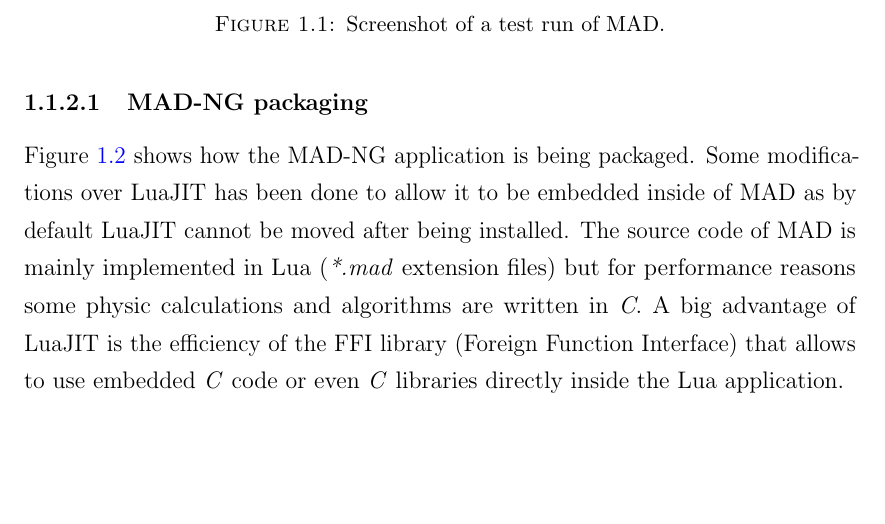
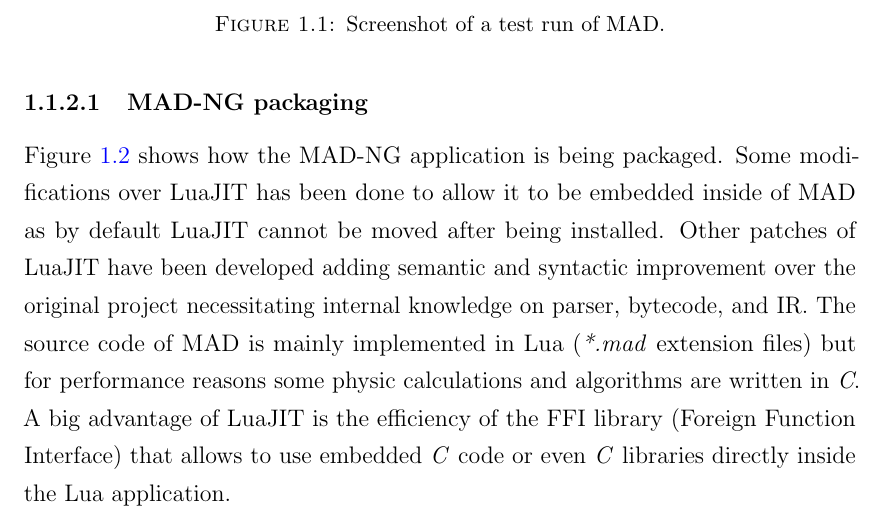
Before and after one commit to afgbloch/LJ-Internals, a LaTeX thesis (FYP_Dissertation.tex, which reads Tex/Part-I/Chap-I/mad.tex): part of page 12 of 75, cut so that both start at the same text, the shorter picture padded with empty space. Compiled offline with pdfLaTeX.

Commit message:
mad patches

```diff
--- a/Tex/Part-I/Chap-I/mad.tex
+++ b/Tex/Part-I/Chap-I/mad.tex
@@ -59,7 +59,9 @@
 
 Figure \ref{fig:mad} shows how the MAD-NG application is being packaged. Some
 modifications over LuaJIT has been done to allow it to be embedded inside of MAD
-as by default LuaJIT cannot be moved after being installed.
+as by default LuaJIT cannot be moved after being installed. Other patches of
+LuaJIT have been developed adding semantic and syntactic improvement over the
+original project necessitating internal knowledge on parser, bytecode, and IR.
 The source code of MAD is mainly implemented in Lua (\emph{*.mad} extension
 files) but for performance reasons some physic calculations and algorithms are
 written in \emph{C}. A big advantage of LuaJIT is the efficiency of the FFI
```
